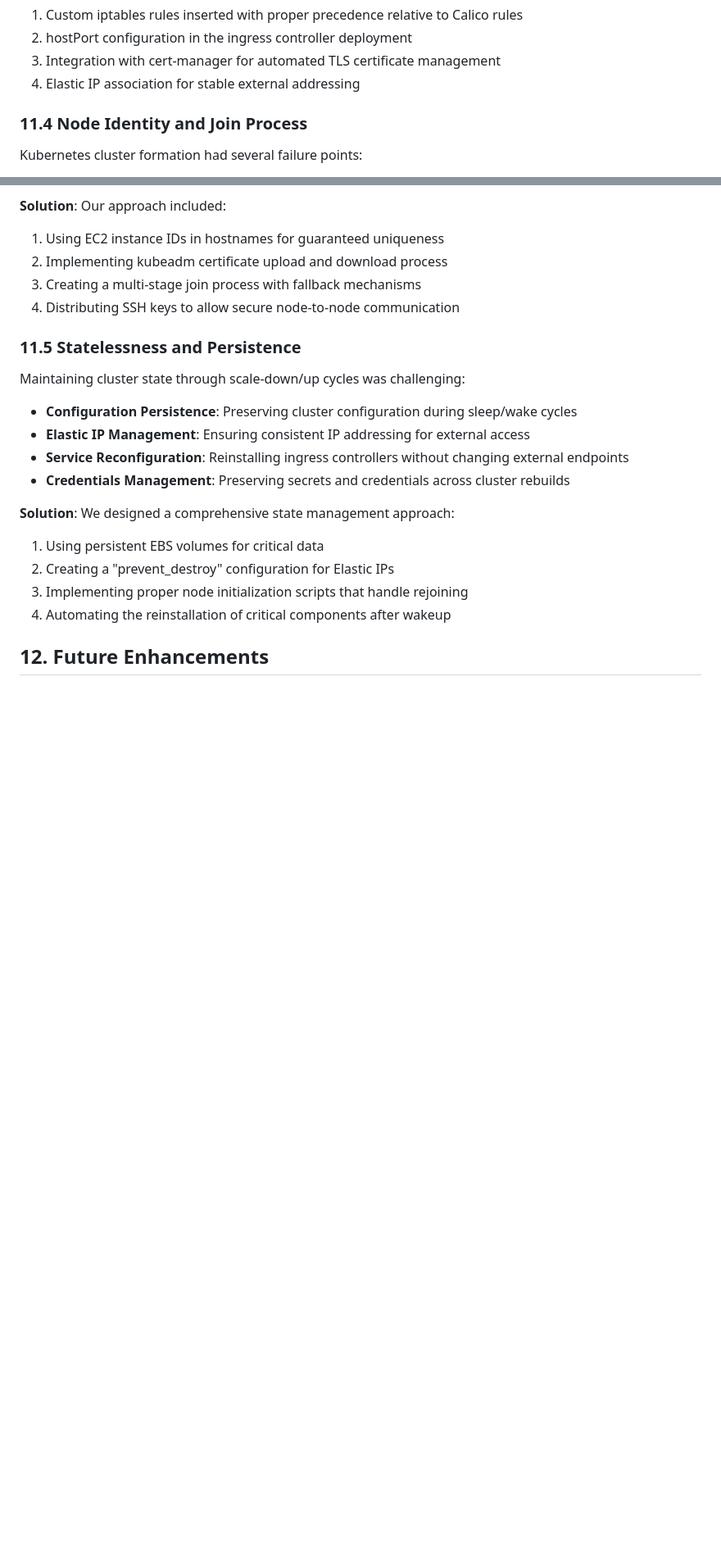
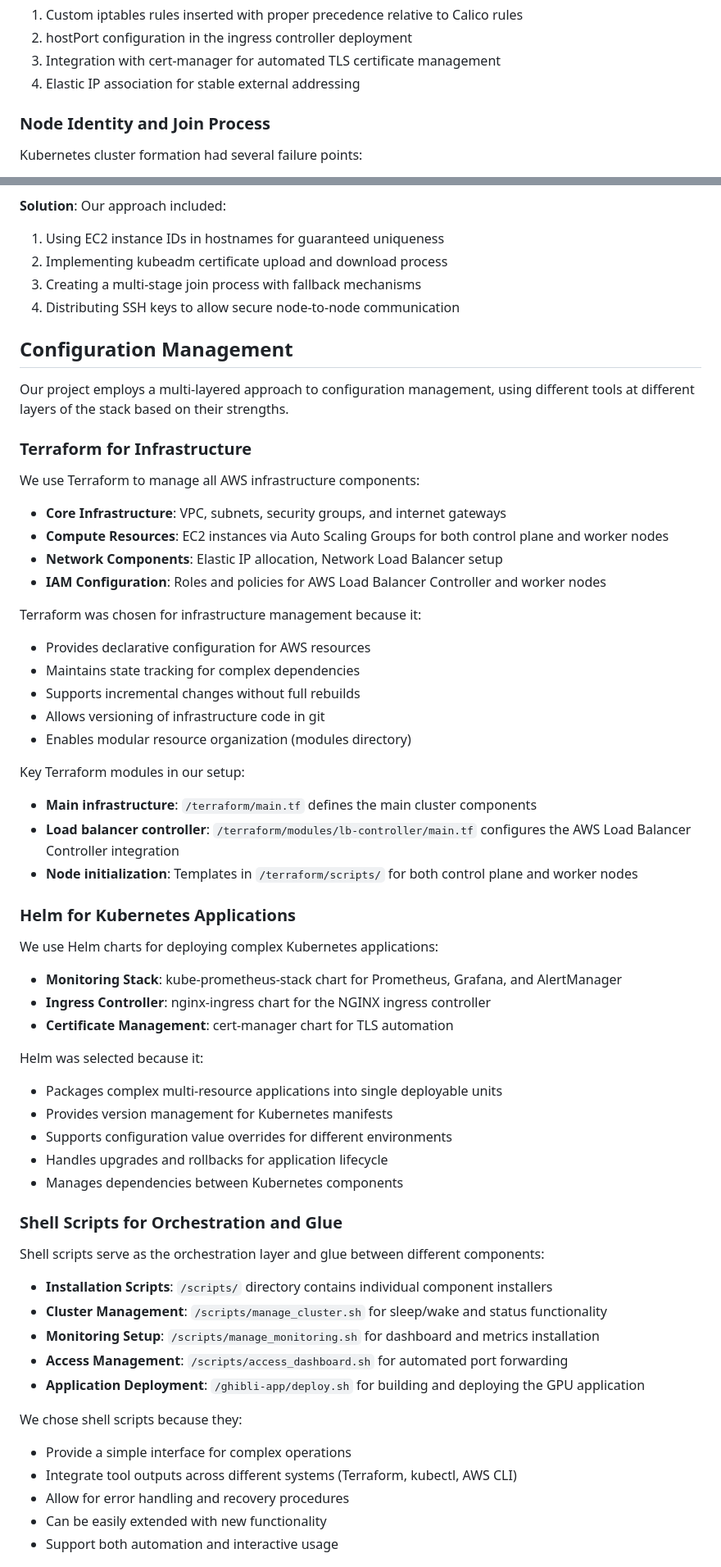
Before and after one commit to hirenp/selfhost_k8s, a Markdown page: ARCHITECTURE.md, 2 parts joined by grey strips. Shown: that part at 82% size. Drawn GitHub-style; blank space fills up the shorter version.

```diff
--- a/ARCHITECTURE.md
+++ b/ARCHITECTURE.md
@@ -390,7 +277,7 @@ Exposing applications externally presented unique challenges:
 3. Integration with cert-manager for automated TLS certificate management
 4. Elastic IP association for stable external addressing
 
-### 11.4 Node Identity and Join Process
+### Node Identity and Join Process
 
 Kubernetes cluster formation had several failure points:
 
@@ -405,19 +292,60 @@ Kubernetes cluster formation had several failure points:
 3. Creating a multi-stage join process with fallback mechanisms
 4. Distributing SSH keys to allow secure node-to-node communication
 
-### 11.5 Statelessness and Persistence
+## Configuration Management
 
-Maintaining cluster state through scale-down/up cycles was challenging:
+Our project employs a multi-layered approach to configuration management, using different tools at different layers of the stack based on their strengths.
 
-- **Configuration Persistence**: Preserving cluster configuration during sleep/wake cycles
-- **Elastic IP Management**: Ensuring consistent IP addressing for external access
-- **Service Reconfiguration**: Reinstalling ingress controllers without changing external endpoints
-- **Credentials Management**: Preserving secrets and credentials across cluster rebuilds
+### Terraform for Infrastructure
 
-**Solution**: We designed a comprehensive state management approach:
-1. Using persistent EBS volumes for critical data
-2. Creating a "prevent_destroy" configuration for Elastic IPs
-3. Implementing proper node initialization scripts that handle rejoining
-4. Automating the reinstallation of critical components after wakeup
+We use Terraform to manage all AWS infrastructure components:
 
-## 12. Future Enhancements
+- **Core Infrastructure**: VPC, subnets, security groups, and internet gateways
+- **Compute Resources**: EC2 instances via Auto Scaling Groups for both control plane and worker nodes
+- **Network Components**: Elastic IP allocation, Network Load Balancer setup
+- **IAM Configuration**: Roles and policies for AWS Load Balancer Controller and worker nodes
+
+Terraform was chosen for infrastructure management because it:
+- Provides declarative configuration for AWS resources
+- Maintains state tracking for complex dependencies
+- Supports incremental changes without full rebuilds
+- Allows versioning of infrastructure code in git
+- Enables modular resource organization (modules directory)
+
+Key Terraform modules in our setup:
+- **Main infrastructure**: `/terraform/main.tf` defines the main cluster components
+- **Load balancer controller**: `/terraform/modules/lb-controller/main.tf` configures the AWS Load Balancer Controller integration
+- **Node initialization**: Templates in `/terraform/scripts/` for both control plane and worker nodes
+
+### Helm for Kubernetes Applications
+
+We use Helm charts for deploying complex Kubernetes applications:
+
+- **Monitoring Stack**: kube-prometheus-stack chart for Prometheus, Grafana, and AlertManager
+- **Ingress Controller**: nginx-ingress chart for the NGINX ingress controller
+- **Certificate Management**: cert-manager chart for TLS automation
+
+Helm was selected because it:
+- Packages complex multi-resource applications into single deployable units
+- Provides version management for Kubernetes manifests
+- Supports configuration value overrides for different environments
+- Handles upgrades and rollbacks for application lifecycle
+- Manages dependencies between Kubernetes components
+
+### Shell Scripts for Orchestration and Glue
+
+Shell scripts serve as the orchestration layer and glue between different components:
+
+- **Installation Scripts**: `/scripts/` directory contains individual component installers
+- **Cluster Management**: `/scripts/manage_cluster.sh` for sleep/wake and status functionality
+- **Monitoring Setup**: `/scripts/manage_monitoring.sh` for dashboard and metrics installation
+- **Access Management**: `/scripts/access_dashboard.sh` for automated port forwarding
+- **Application Deployment**: `/ghibli-app/deploy.sh` for building and deploying the GPU application
+
+We chose shell scripts because they:
+- Provide a simple interface for complex operations
+- Integrate tool outputs across different systems (Terraform, kubectl, AWS CLI)
+- Allow for error handling and recovery procedures
+- Can be easily extended with new functionality
+- Support both automation and interactive usage
+
```
Also changed, not shown: other parts of ARCHITECTURE.md (+168 -254 lines).
